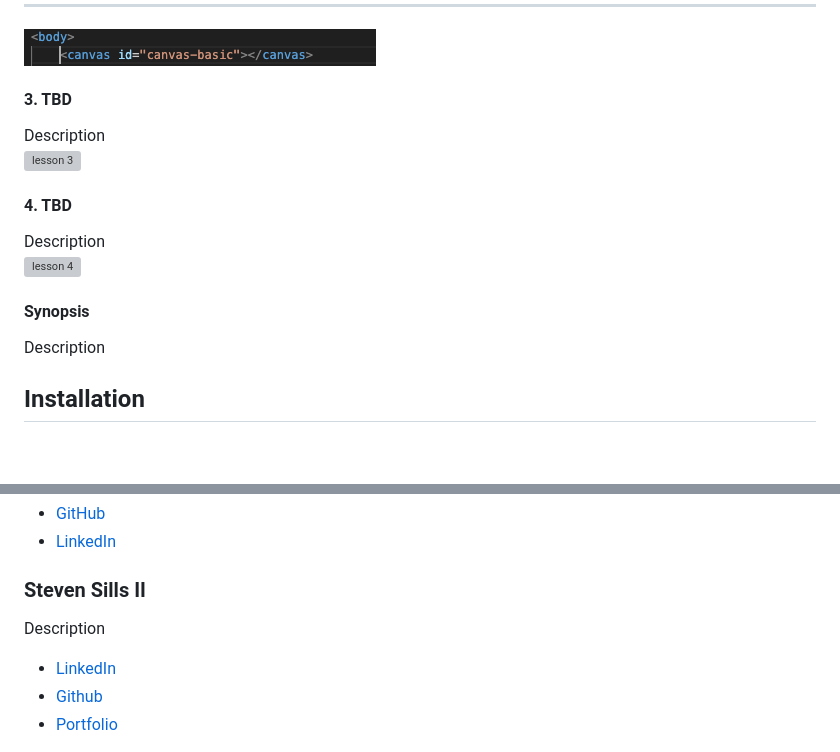
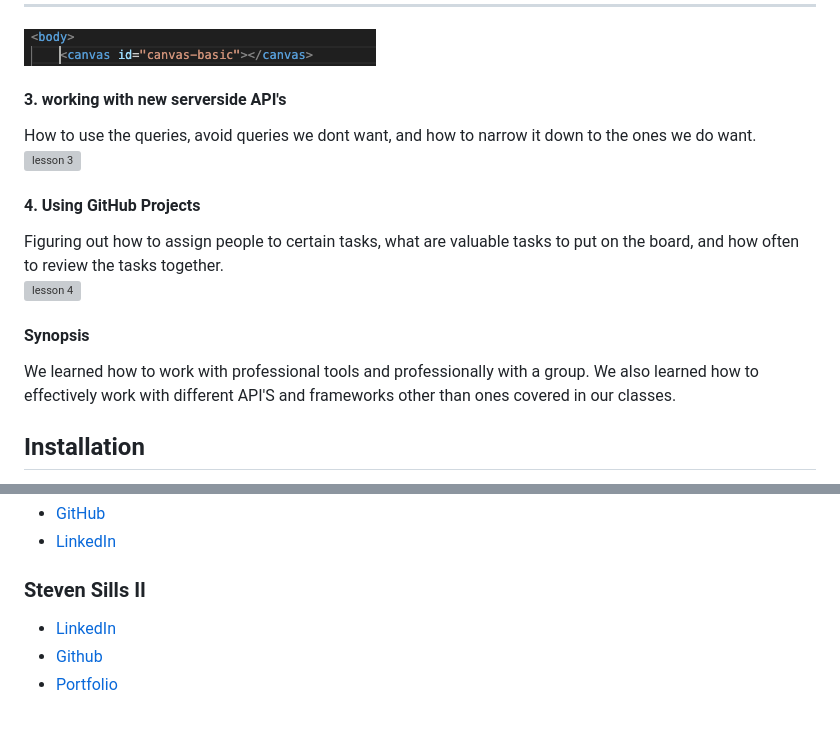
Before and after one commit to Apixa25/Qif-Generator, a Markdown page: README.md, 2 parts joined by grey strips. Drawn GitHub-style; blank space fills up the shorter version; grey boxes are pictures that could not be loaded.

Commit message:
added info to README

```diff
--- a/README.md
+++ b/README.md
@@ -51,18 +51,18 @@ We learned how to create a gradient background using granim. We were reminded on
 
 ![lesson 2 HTML](assets/img/lesson2c.png)
 
-#### 3. TBD
-Description
+#### 3. working with new serverside API's
+How to use the queries, avoid queries we dont want, and how to narrow it down to the ones we do want.
 <br />
 ![lesson 3](assets/img/lesson3.png)
 
-#### 4. TBD
-Description
+#### 4. Using GitHub Projects
+Figuring out how to assign people to certain tasks, what are valuable tasks to put on the board, and how often to review the tasks together.
 <br />
 ![lesson 4](assets/img/lesson4.png)
 
 #### Synopsis
-Description
+We learned how to work with professional tools and professionally with a group. We also learned how to effectively work with different API'S and frameworks other than ones covered in our classes.
 
 ## Installation
 
@@ -91,7 +91,7 @@ Copyright (c) 2023
 - [LinkedIn](https://www.linkedin.com/in/andi-petersen-60016b187/)
 
 ### Steven Sills II
-Description
+
 - [LinkedIn](https://www.linkedin.com/in/steven-sills-ii-90781b53/)
 - [Github](https://github.com/Apixa25)
 - [Portfolio](https://apixa25.github.io/steven-sills-portfolio/)
```
